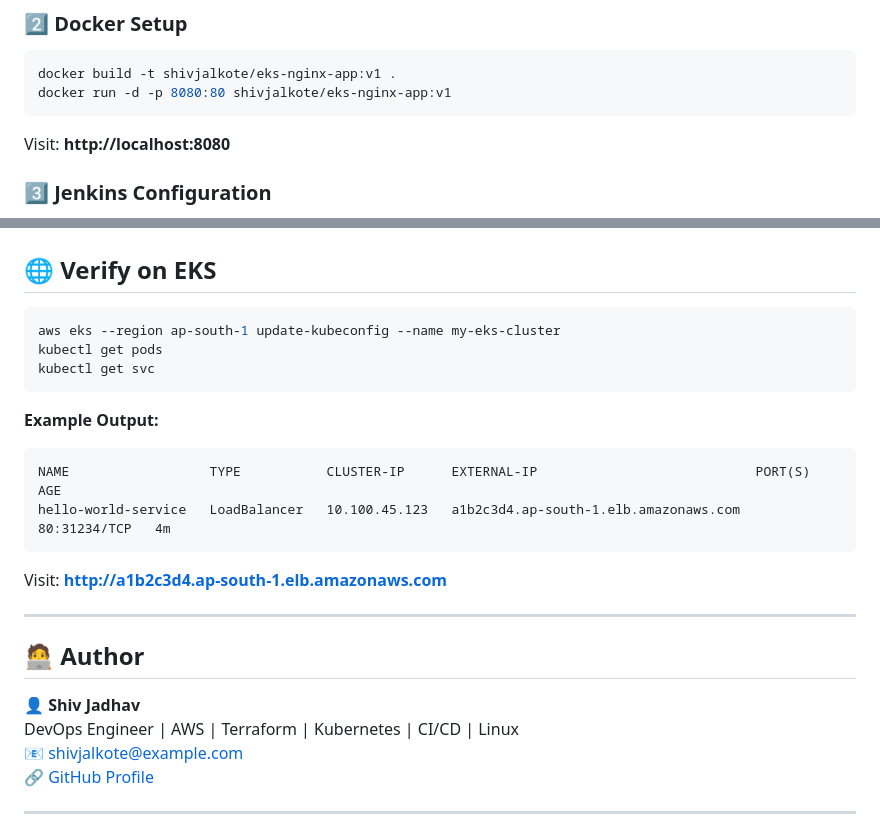
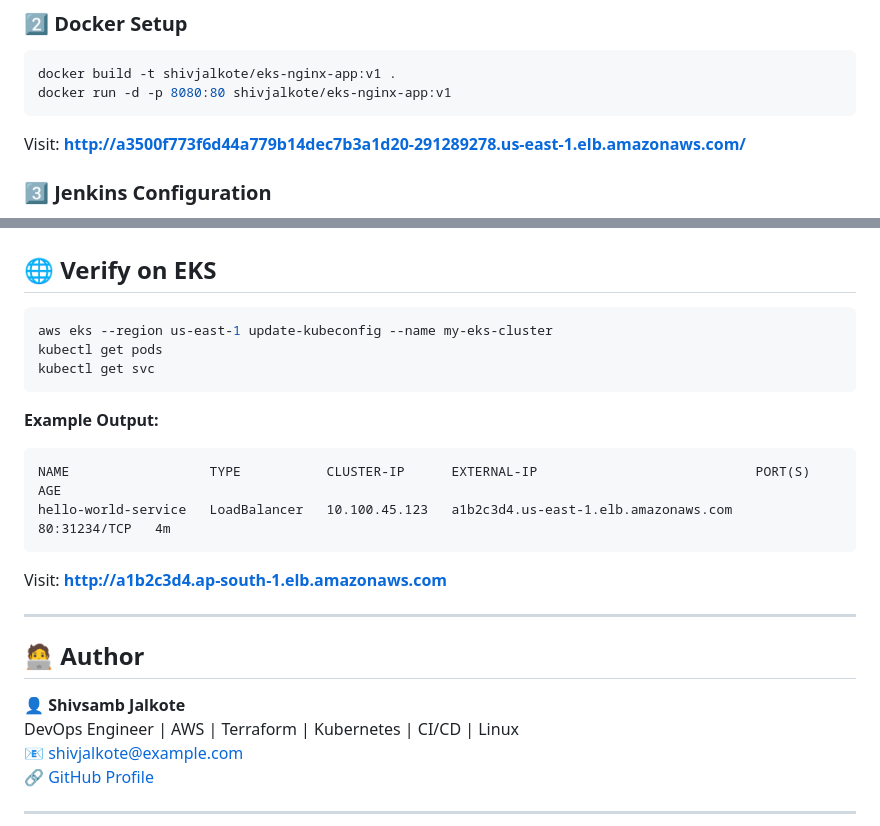
Before and after one commit to Shivsamb-Jalkote/devops-eks-project, a Markdown page: README.md, 2 parts joined by grey strips. Rendered like a GitHub page.

````diff
--- a/README.md
+++ b/README.md
@@ -66,7 +66,7 @@ docker build -t shivjalkote/eks-nginx-app:v1 .
 docker run -d -p 8080:80 shivjalkote/eks-nginx-app:v1
 ```
 
-Visit: **http://localhost:8080**
+Visit: **http://a3500f773f6d44a779b14dec7b3a1d20-291289278.us-east-1.elb.amazonaws.com/**
 
 ### 3️⃣ Jenkins Configuration
 
@@ -125,7 +125,7 @@ spec:
 ## 🌐 Verify on EKS
 
 ```bash
-aws eks --region ap-south-1 update-kubeconfig --name my-eks-cluster
+aws eks --region us-east-1 update-kubeconfig --name my-eks-cluster
 kubectl get pods
 kubectl get svc
 ```
@@ -133,16 +133,16 @@ kubectl get svc
 **Example Output:**
 ```
 NAME                  TYPE           CLUSTER-IP      EXTERNAL-IP                            PORT(S)        AGE
-hello-world-service   LoadBalancer   10.100.45.123   a1b2c3d4.ap-south-1.elb.amazonaws.com   80:31234/TCP   4m
+hello-world-service   LoadBalancer   10.100.45.123   a1b2c3d4.us-east-1.elb.amazonaws.com   80:31234/TCP   4m
 ```
 
-Visit: **http://a1b2c3d4.ap-south-1.elb.amazonaws.com**
+Visit: **[http://a1b2c3d4.ap-south-1.elb.amazonaws.com](http://a3500f773f6d44a779b14dec7b3a1d20-291289278.us-east-1.elb.amazonaws.com/)**
 
 ---
 
 ## 🧑‍💻 Author
 
-**👤 Shiv Jadhav**
+**👤 Shivsamb Jalkote**
 DevOps Engineer | AWS | Terraform | Kubernetes | CI/CD | Linux
 📧 shivjalkote@example.com
 🔗 [GitHub Profile](https://github.com/Shivsamb-Jalkote)
````
